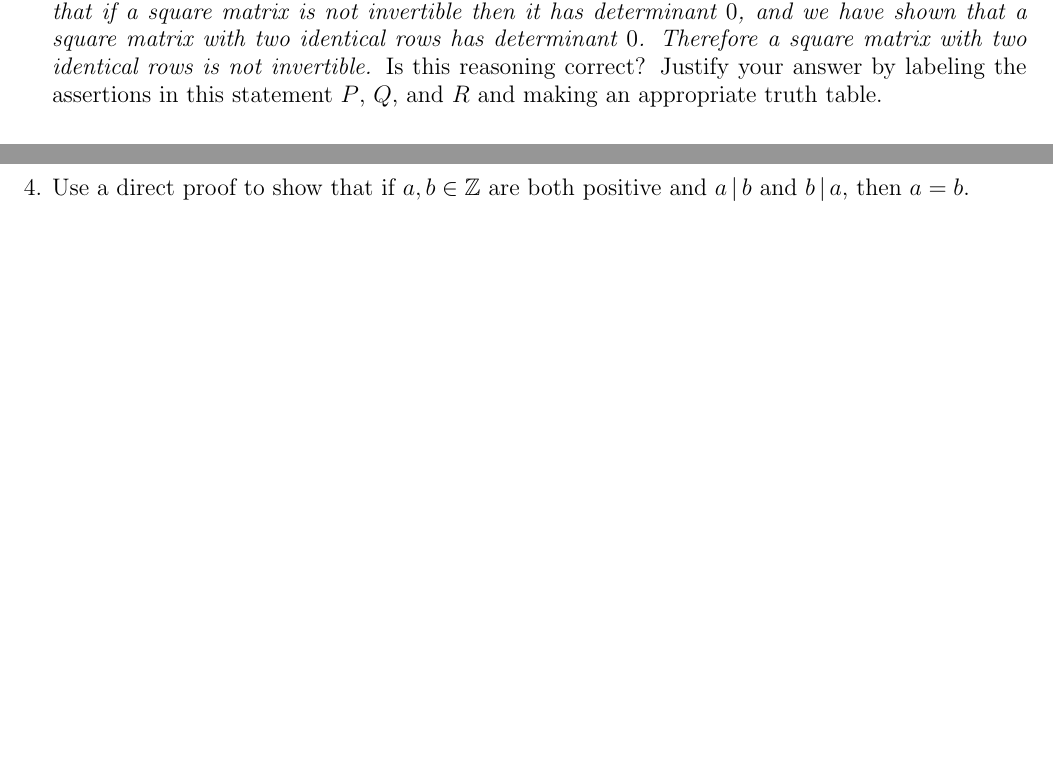
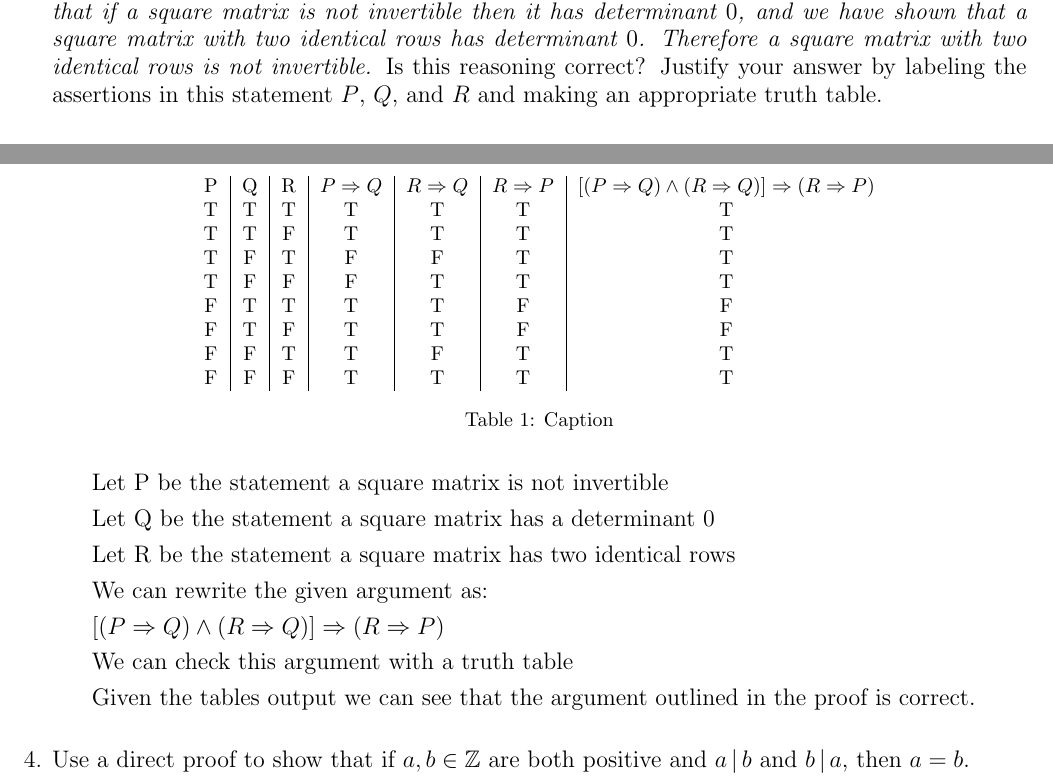
Before and after one commit to KyleNabors/MAT-108, a LaTeX problem sheet (Homework 2.tex): two parts of pages 1 and 2 of 2, joined at a grey line, cut so that both start at the same text, the shorter picture padded with empty space. Compiled offline with pdfLaTeX.

Commit message:
Updates from Overleaf

```diff
--- a/MAT 108/Homework 2.tex
+++ b/Homework 2.tex
@@ -18,6 +18,7 @@ Submit to Gradescope}
 \newcommand{\bN}{\mathbb{N}}
 \newcommand{\cG}{\mathcal{G}}
 \newcommand{\cH}{\mathcal{H}}
+\newtheorem{theorem}{Theorem}
 \begin{document}
 \maketitle
 {\large
@@ -84,3 +85,30 @@ identical rows is not invertible.} Is this reasoning correct? Justify your
 answer by labeling the assertions in this statement $P$, $Q$, and $R$ and
 making an appropriate truth table.
 
+\subitem Let P be the statement a square matrix is  not invertible
+
+\subitem Let Q be the statement a square matrix has a determinant $0$
+
+\subitem Let R be the statement a square matrix has two identical rows
+
+\subitem We can rewrite the given argument as:
+\subitem $[(P \Rightarrow Q) \land (R \Rightarrow Q)] \Rightarrow (R \Rightarrow P)$
+\subitem We can check this argument with a truth table
+\subitem Given the tables output we can see that the argument outlined in the proof is correct.
+
+\begin{table}[]
+    \centering
+    \begin{tabular}{c|c|c|c|c|c|c}
+        P & Q & R & $P \Rightarrow Q$ & $R \Rightarrow Q$ & $R \Rightarrow P$ & $[(P \Rightarrow Q) \land (R \Rightarrow Q)] \Rightarrow (R \Rightarrow P)$ \\
+        T & T & T & T & T & T & T \\
+        T & T & F & T & T & T & T \\
+        T & F & T & F & F & T & T \\
+        T & F & F & F & T & T & T \\
+        F & T & T & T & T & F & F \\
+        F & T & F & T & T & F & F \\
+        F & F & T & T & F & T & T \\
+        F & F & F & T & T & T & T \\
+    \end{tabular}
+    \caption{Caption}
+    \label{tab:my_label}
+\end{table}
```
Also changed, not shown: Homework 1.tex (renamed from MAT 108/Homework 1.tex), Homework 2.tex (17 more changed lines).
